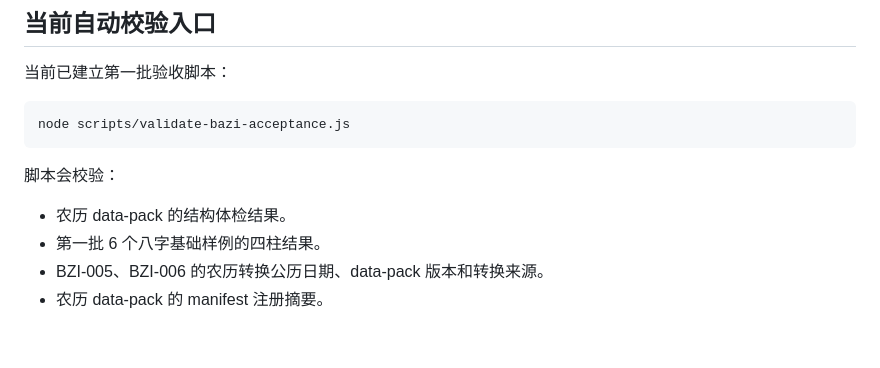
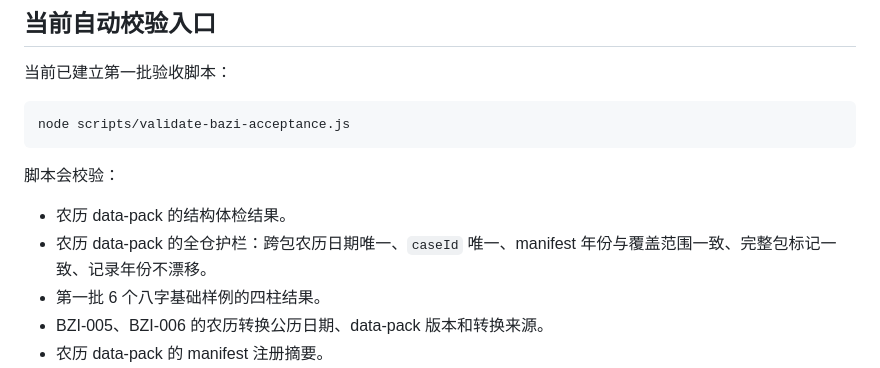
Before and after one commit to suwang002826-glitch/bazi-app, a Markdown page: docs/验收测试框架.md, the part around the change. GitHub-like rendering; blank space fills up the shorter version.

Commit message:
test: strengthen lunar data-pack guardrails

```diff
--- a/docs/验收测试框架.md
+++ b/docs/验收测试框架.md
@@ -97,6 +97,7 @@ node scripts/validate-bazi-acceptance.js
 脚本会校验：
 
 - 农历 data-pack 的结构体检结果。
+- 农历 data-pack 的全仓护栏：跨包农历日期唯一、`caseId` 唯一、manifest 年份与覆盖范围一致、完整包标记一致、记录年份不漂移。
 - 第一批 6 个八字基础样例的四柱结果。
 - BZI-005、BZI-006 的农历转换公历日期、data-pack 版本和转换来源。
 - 农历 data-pack 的 manifest 注册摘要。
```
